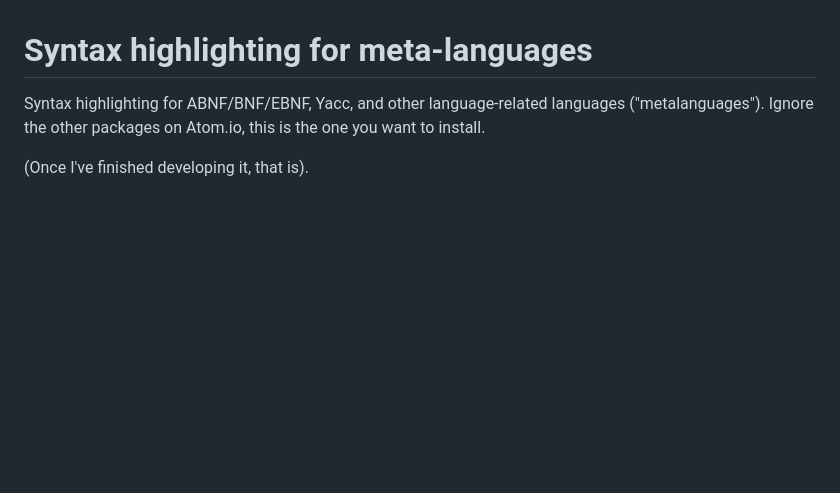
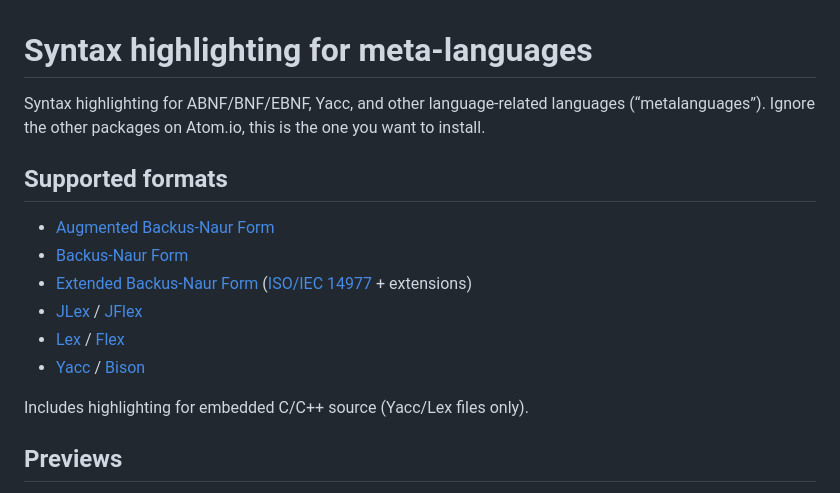
Before and after one commit to Alhadis/language-grammars, a Markdown page: README.md, the part around one of its changes. Rendered like a GitHub page; blank space fills up the shorter version.

Commit message:
Update readme file with something more substantial

```diff
--- a/README.md
+++ b/README.md
@@ -2,7 +2,22 @@ Syntax highlighting for meta-languages
 ======================================
 
 Syntax highlighting for ABNF/BNF/EBNF, Yacc, and other language-related
-languages ("metalanguages"). Ignore the other packages on Atom.io, this
+languages (“metalanguages”). Ignore the other packages on Atom.io, this
 is the one you want to install.
 
-(Once I've finished developing it, that is).
+
+Supported formats
+-----------------
+*	[Augmented Backus-Naur Form][ABNF]
+*	[Backus-Naur Form][BNF]
+*	[Extended Backus-Naur Form][EBNF] ([ISO/IEC 14977][] + extensions)
+*	[JLex][] / [JFlex][]
+*	[Lex][]  / [Flex][]
+*	[Yacc][] / [Bison][]
+
+Includes highlighting for embedded C/C++ source (Yacc/Lex files only).
+
+
+Previews
+--------
+
```
Also changed, not shown: other parts of README.md (+20 -0 lines), preview-1.png (added), preview-2.png (added), preview-3.png (added).
